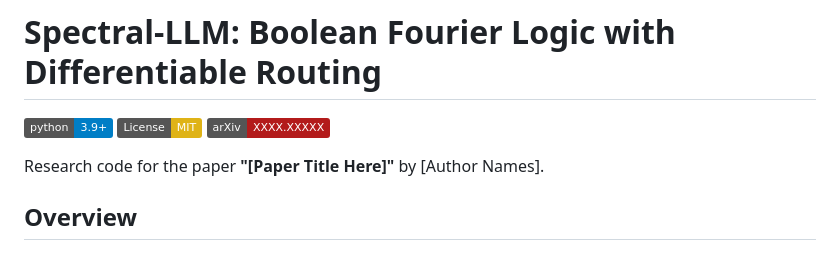
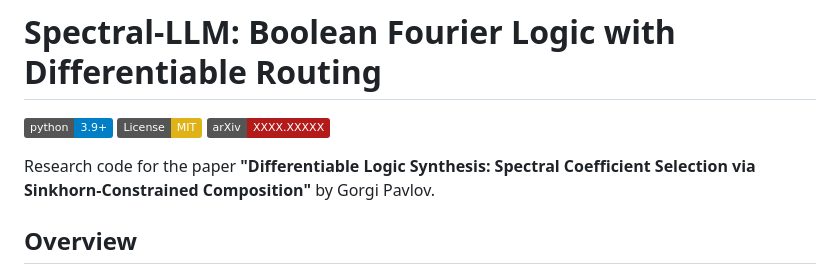
Before and after one commit to gogipav14/spectral-llm, a Markdown page: README.md, the part around one of its changes. Drawn GitHub-style; badges without logos.

Commit message:
Revise README with correct paper details and links
Updated paper title and author names in README. Changed links for related projects to point to the correct repository.

```diff
--- a/README.md
+++ b/README.md
@@ -7,7 +7,8 @@
 [![DOI](https://zenodo.org/badge/DOI/10.5281/zenodo.XXXXXXX.svg)](https://doi.org/10.5281/zenodo.XXXXXXX)
 -->
 
-Research code for the paper **"[Paper Title Here]"** by [Author Names].
+Research code for the paper **"Differentiable Logic Synthesis: Spectral Coefficient Selection via
+Sinkhorn-Constrained Composition"** by Gorgi Pavlov.
 
 ## Overview
 
```
Also changed, not shown: other parts of README.md (+2 -2 lines).
